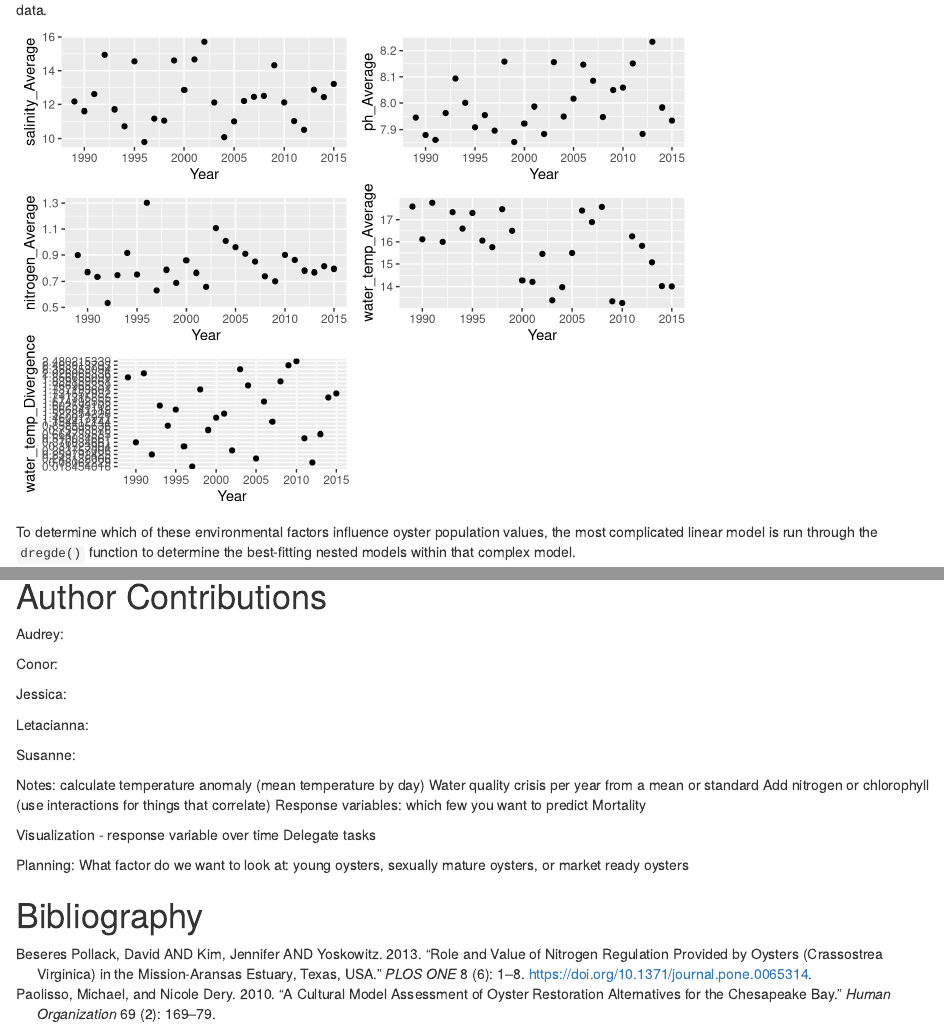
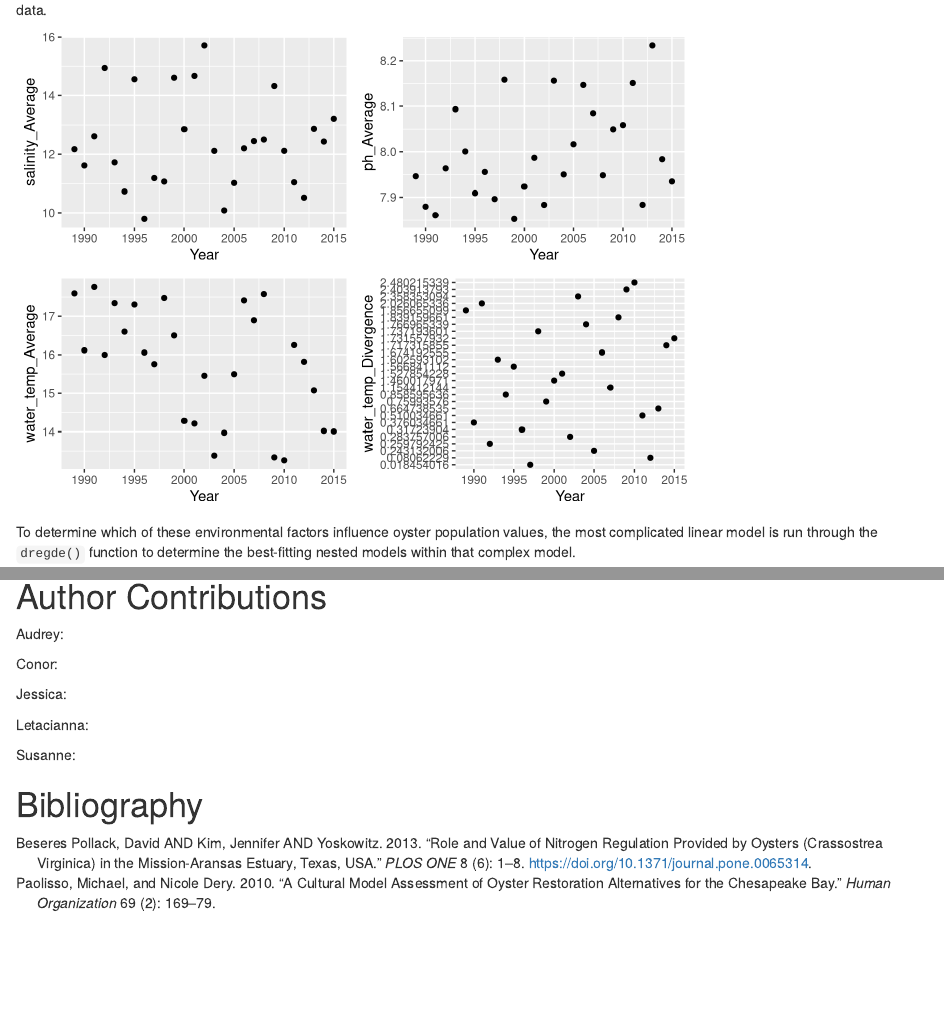
Before and after one commit to Audreyb3380/tracking_oystRs, an R Markdown document (Final_Project.Rmd): the page in a window 1100 px wide, from 2390 px down, and a second part further down, joined at a grey line. Rendered offline with R 4.5, knitr and Pandoc, with nearby package versions; some code elsewhere in the file could not run offline.

Commit message:
working on methods

````diff
--- a/Final_Project.Rmd
+++ b/Final_Project.Rmd
@@ -80,11 +80,10 @@ To make a prediction about the impact of each environmental factor, the average
 
 plot1 <- ggplot(environ,aes(x=Year,y=salinity_Average))+geom_point()
 plot2 <- ggplot(environ,aes(x=Year,y=ph_Average))+geom_point()
-plot3 <- ggplot(environ,aes(x=Year,y=nitrogen_Average))+geom_point()
-plot4 <- ggplot(environ,aes(x=Year,y=water_temp_Average))+geom_point()
-plot5 <- ggplot(environ,aes(x=Year,y=water_temp_Divergence))+geom_point()
+plot3 <- ggplot(environ,aes(x=Year,y=water_temp_Average))+geom_point()
+plot4 <- ggplot(environ,aes(x=Year,y=water_temp_Divergence))+geom_point()
 
-grid.arrange(plot1,plot2,plot3,plot4,plot5)
+grid.arrange(plot1,plot2,plot3,plot4)
 ```
 To determine which of these environmental factors influence oyster population values, the most complicated linear model is run through the `dregde()` function to determine the best-fitting nested models within that complex model.
 
@@ -154,17 +153,5 @@ Letacianna:
 
 Susanne:
 
-Notes:
-calculate temperature anomaly (mean temperature by day)
-  Water quality crisis per year from a mean or standard
-Add nitrogen or chlorophyll (use interactions for things that correlate)
-Response variables: which few you want to predict
-  Mortality
-
-Visualization - response variable over time
-Delegate tasks
-
-Planning:
-What factor do we want to look at: young oysters, sexually mature oysters, or market ready oysters
 
 # Bibliography
````
Also changed, not shown: Final_Project.html.
